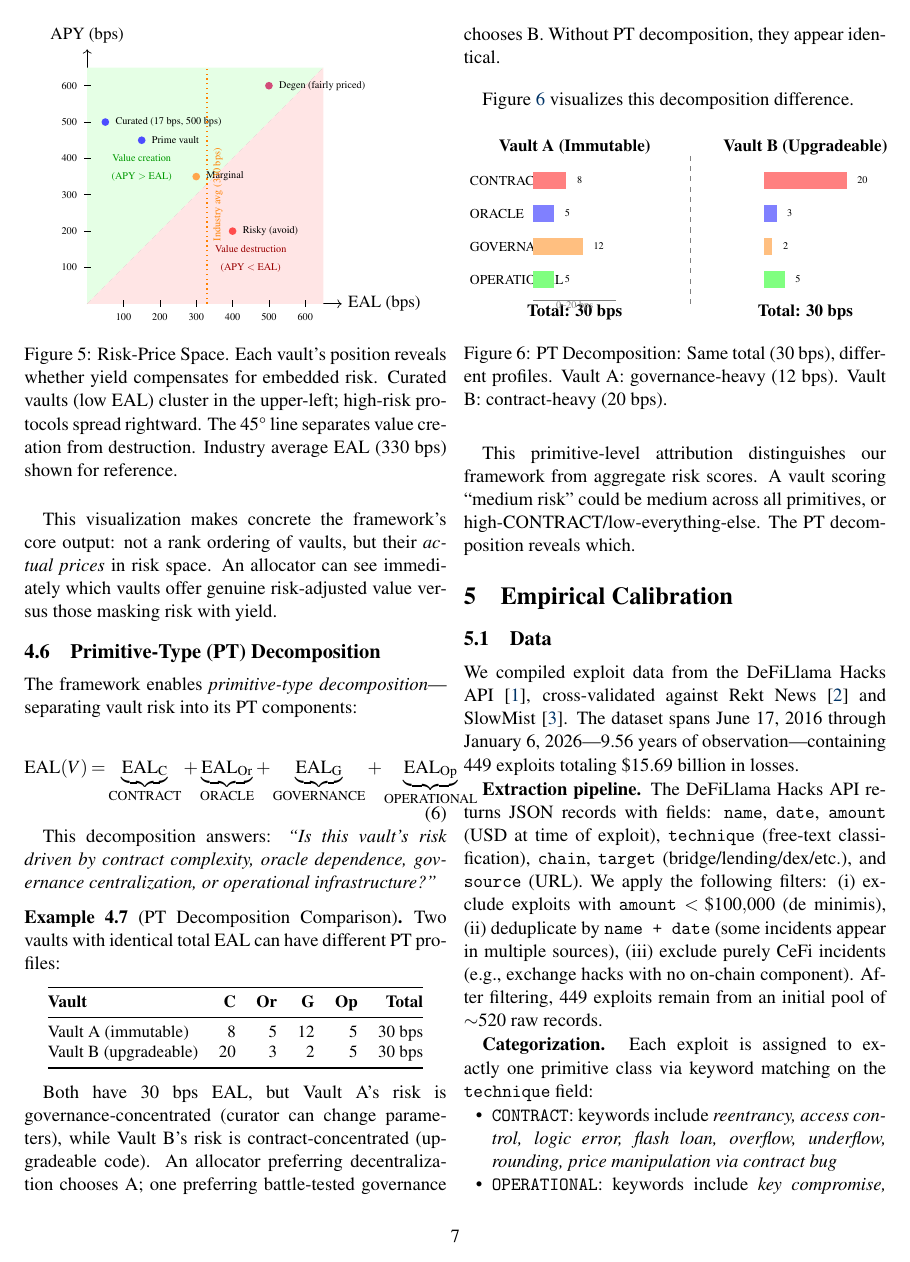
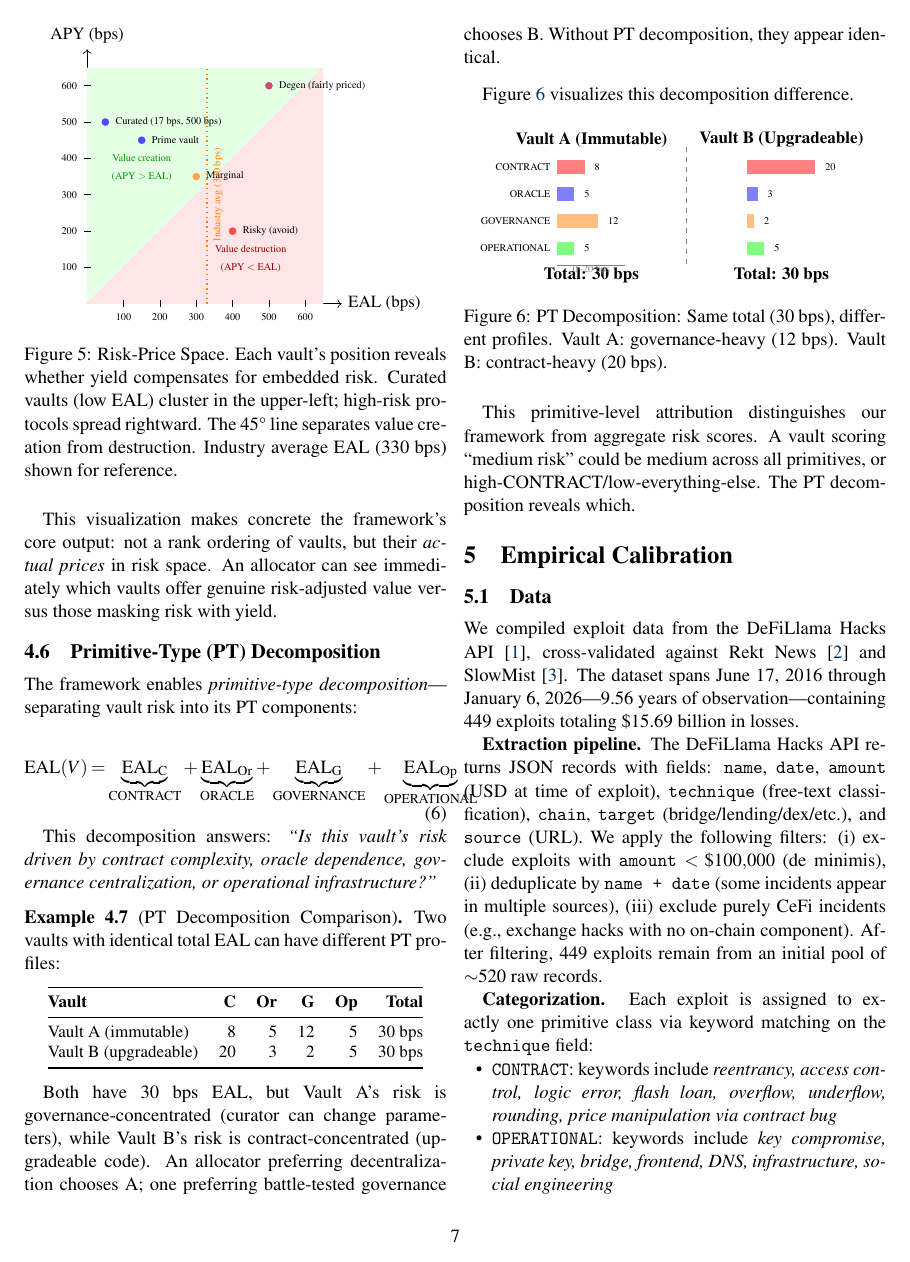
Before and after one commit to eggbertgjk/vault-risk-framework, a LaTeX document (paper/vault_risk_decomposition.tex): page 7 of 13. Compiled offline with pdfLaTeX.

Commit message:
Fix Figure 6 PT Decomposition label clipping in two-column layout
Labels at x=-5.5 with scale=0.85 extended past the column boundary,
truncating CONTRACT, GOVERNANCE, and OPERATIONAL. Changed to
anchor=east positioning at x=-4.0 with scale=0.70 and tiny font
so all labels fit cleanly within the column width.

Co-Authored-By: Claude Opus 4.6 <noreply@anthropic.com>

```diff
--- a/paper/vault_risk_decomposition.tex
+++ b/paper/vault_risk_decomposition.tex
@@ -725,16 +725,16 @@ Figure \ref{fig:pt-decomp} visualizes this decomposition difference.
 
 \begin{figure}[H]
 \centering
-\begin{tikzpicture}[scale=0.85, every node/.style={font=\scriptsize}]
+\begin{tikzpicture}[scale=0.70, every node/.style={font=\scriptsize}]
     % Title row
     \node[font=\small\bfseries] at (-2.8, 2.8) {Vault A (Immutable)};
     \node[font=\small\bfseries] at (2.8, 2.8) {Vault B (Upgradeable)};
 
-    % Row labels (left side)
-    \node[right] at (-5.5, 2) {CONTRACT};
-    \node[right] at (-5.5, 1.2) {ORACLE};
-    \node[right] at (-5.5, 0.4) {GOVERNANCE};
-    \node[right] at (-5.5, -0.4) {OPERATIONAL};
+    % Row labels (left side) — anchor=east to right-align before bars
+    \node[anchor=east, font=\tiny, inner sep=0pt] at (-4.0, 2) {CONTRACT};
+    \node[anchor=east, font=\tiny, inner sep=0pt] at (-4.0, 1.2) {ORACLE};
+    \node[anchor=east, font=\tiny, inner sep=0pt] at (-4.0, 0.4) {GOVERNANCE};
+    \node[anchor=east, font=\tiny, inner sep=0pt] at (-4.0, -0.4) {OPERATIONAL};
 
     % Vault A bars (horizontal)
     \fill[red!50] (-3.8, 1.8) rectangle (-3.0, 2.2);  % C: 8
```
Also changed, not shown: paper/vault_risk_decomposition.pdf.
